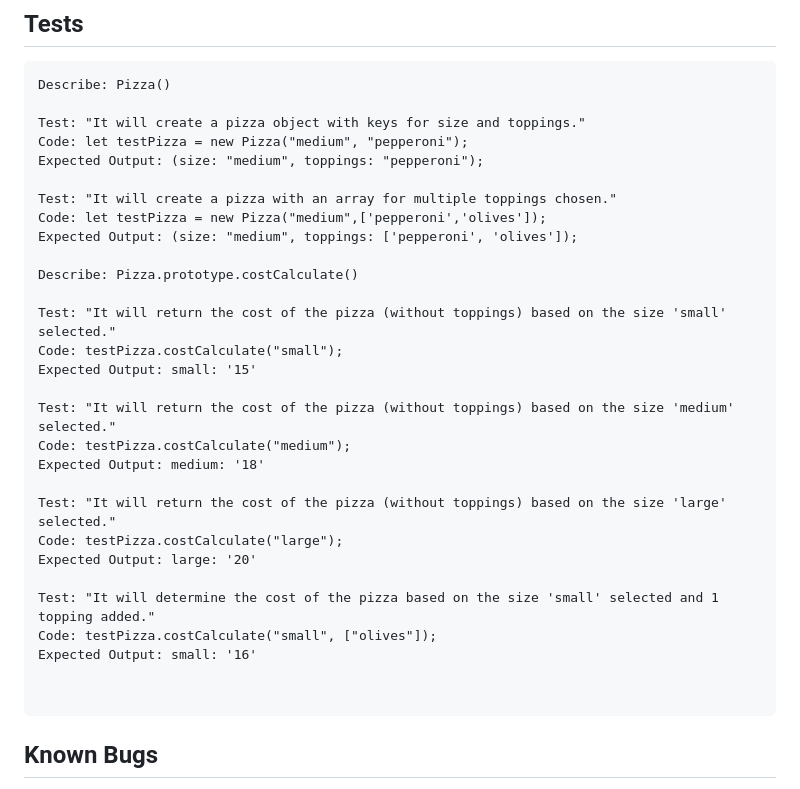
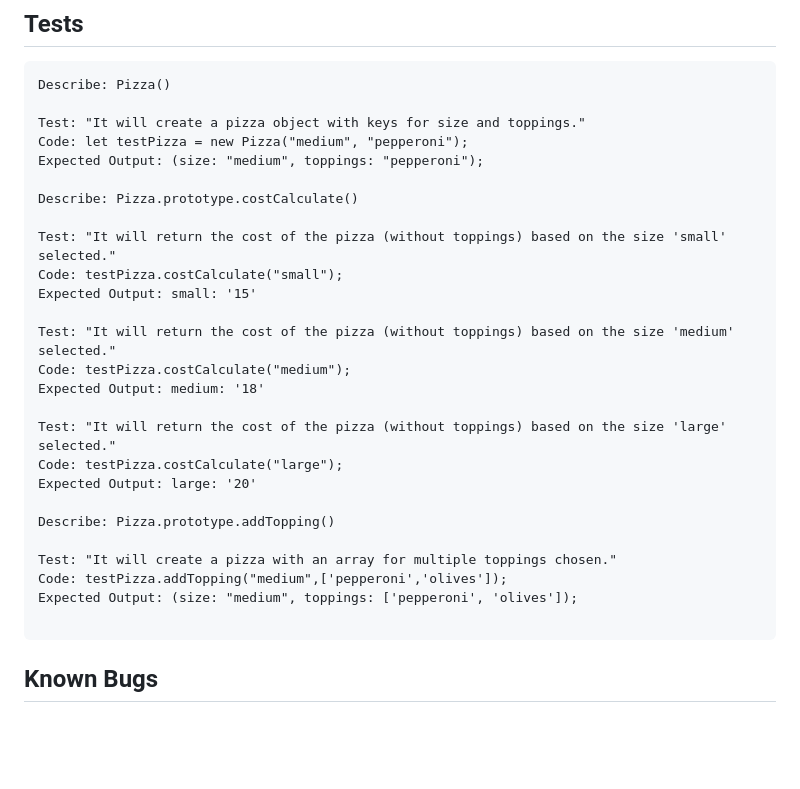
Before and after one commit to lauramhope/pizza-parlor, a Markdown page: README.md, the part around the change. GitHub-like rendering; blank space fills up the shorter version.

Commit message:
Add test for adding toppings to pizza.

````diff
--- a/README.md
+++ b/README.md
@@ -29,10 +29,6 @@ Test: "It will create a pizza object with keys for size and toppings."
 Code: let testPizza = new Pizza("medium", "pepperoni");
 Expected Output: (size: "medium", toppings: "pepperoni");
 
-Test: "It will create a pizza with an array for multiple toppings chosen."
-Code: let testPizza = new Pizza("medium",['pepperoni','olives']);
-Expected Output: (size: "medium", toppings: ['pepperoni', 'olives']);
-
 Describe: Pizza.prototype.costCalculate()
 
 Test: "It will return the cost of the pizza (without toppings) based on the size 'small' selected."
@@ -47,10 +43,11 @@ Test: "It will return the cost of the pizza (without toppings) based on the size
 Code: testPizza.costCalculate("large");
 Expected Output: large: '20'
 
-Test: "It will determine the cost of the pizza based on the size 'small' selected and 1 topping added."
-Code: testPizza.costCalculate("small", ["olives"]);
-Expected Output: small: '16'
+Describe: Pizza.prototype.addTopping()
 
+Test: "It will create a pizza with an array for multiple toppings chosen."
+Code: testPizza.addTopping("medium",['pepperoni','olives']);
+Expected Output: (size: "medium", toppings: ['pepperoni', 'olives']);
 
 ```
 ## Known Bugs
````
